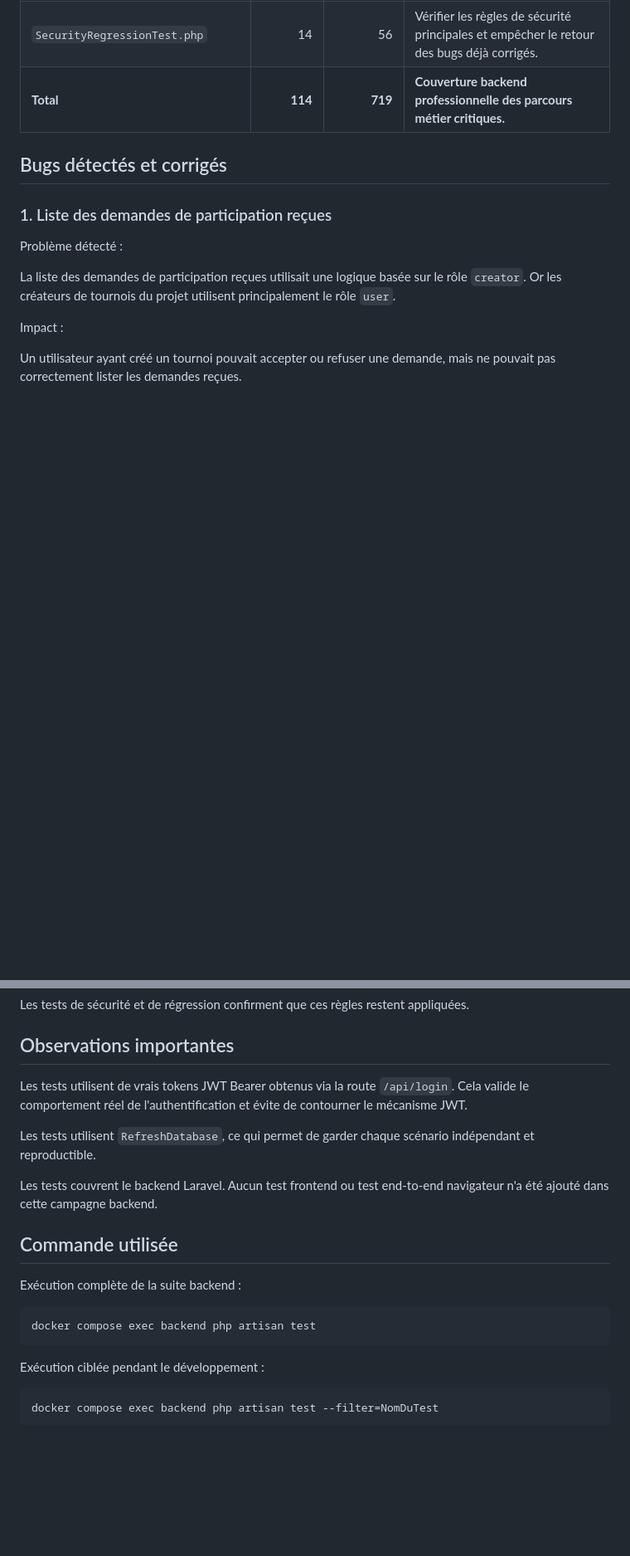
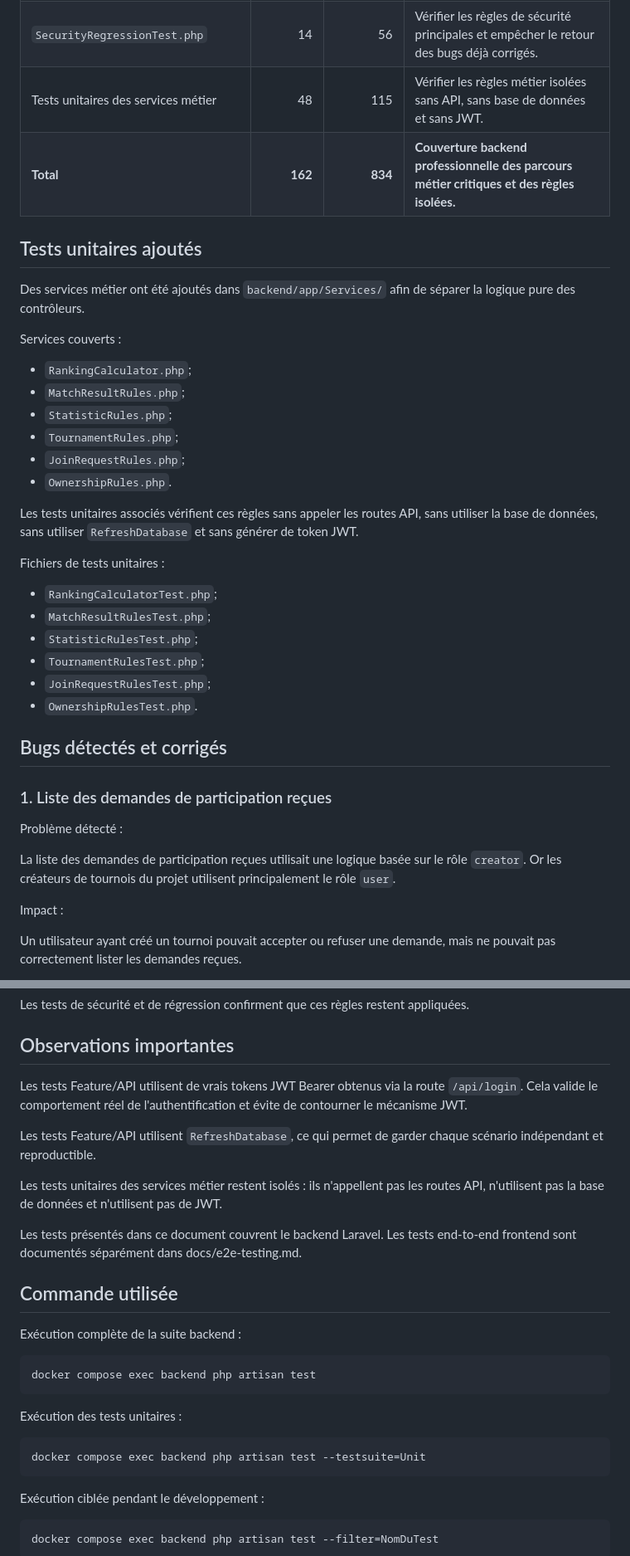
Before and after one commit to abdelghani-dari/gestion-tournois, a Markdown page: docs/testing-results.md, 2 parts joined by grey strips. Shown at 83% size. Drawn GitHub-style; blank space fills up the shorter version.

````diff
--- a/docs/testing-results.md
+++ b/docs/testing-results.md
@@ -25,7 +31,32 @@ Résultat global :
 | `StatisticTest.php` | 17 | 79 | Vérifier les statistiques de match, les types autorisés, les validations de contexte et les permissions créateur/admin. |
 | `FullTournamentFlowTest.php` | 3 | 89 | Vérifier le parcours complet : tournoi, validation admin, équipe, joueur, demande, match, résultat, classement et statistique. |
 | `SecurityRegressionTest.php` | 14 | 56 | Vérifier les règles de sécurité principales et empêcher le retour des bugs déjà corrigés. |
-| **Total** | **114** | **719** | **Couverture backend professionnelle des parcours métier critiques.** |
+| Tests unitaires des services métier | 48 | 115 | Vérifier les règles métier isolées sans API, sans base de données et sans JWT. |
+| **Total** | **162** | **834** | **Couverture backend professionnelle des parcours métier critiques et des règles isolées.** |
+
+## Tests unitaires ajoutés
+
+Des services métier ont été ajoutés dans `backend/app/Services/` afin de séparer la logique pure des contrôleurs.
+
+Services couverts :
+
+- `RankingCalculator.php`;
+- `MatchResultRules.php`;
+- `StatisticRules.php`;
+- `TournamentRules.php`;
+- `JoinRequestRules.php`;
+- `OwnershipRules.php`.
+
+Les tests unitaires associés vérifient ces règles sans appeler les routes API, sans utiliser la base de données, sans utiliser `RefreshDatabase` et sans générer de token JWT.
+
+Fichiers de tests unitaires :
+
+- `RankingCalculatorTest.php`;
+- `MatchResultRulesTest.php`;
+- `StatisticRulesTest.php`;
+- `TournamentRulesTest.php`;
+- `JoinRequestRulesTest.php`;
+- `OwnershipRulesTest.php`.
 
 ## Bugs détectés et corrigés
 
@@ -79,11 +110,13 @@ Les tests de sécurité et de régression confirment que ces règles restent app
 
 ## Observations importantes
 
-Les tests utilisent de vrais tokens JWT Bearer obtenus via la route `/api/login`. Cela valide le comportement réel de l'authentification et évite de contourner le mécanisme JWT.
+Les tests Feature/API utilisent de vrais tokens JWT Bearer obtenus via la route `/api/login`. Cela valide le comportement réel de l'authentification et évite de contourner le mécanisme JWT.
 
-Les tests utilisent `RefreshDatabase`, ce qui permet de garder chaque scénario indépendant et reproductible.
+Les tests Feature/API utilisent `RefreshDatabase`, ce qui permet de garder chaque scénario indépendant et reproductible.
 
-Les tests couvrent le backend Laravel. Aucun test frontend ou test end-to-end navigateur n'a été ajouté dans cette campagne backend.
+Les tests unitaires des services métier restent isolés : ils n'appellent pas les routes API, n'utilisent pas la base de données et n'utilisent pas de JWT.
+
+Les tests présentés dans ce document couvrent le backend Laravel. Les tests end-to-end frontend sont documentés séparément dans docs/e2e-testing.md.
 
 ## Commande utilisée
 
@@ -91,6 +124,12 @@ Exécution complète de la suite backend :
 
 ```bash
 docker compose exec backend php artisan test
+```
+
+Exécution des tests unitaires :
+
+```bash
+docker compose exec backend php artisan test --testsuite=Unit
 ```
 
 Exécution ciblée pendant le développement :
````
Also changed, not shown: other parts of docs/testing-results.md (+9 -3 lines), README.md (+11 -1 lines), docs/testing-strategy.md (+27 -3 lines).
